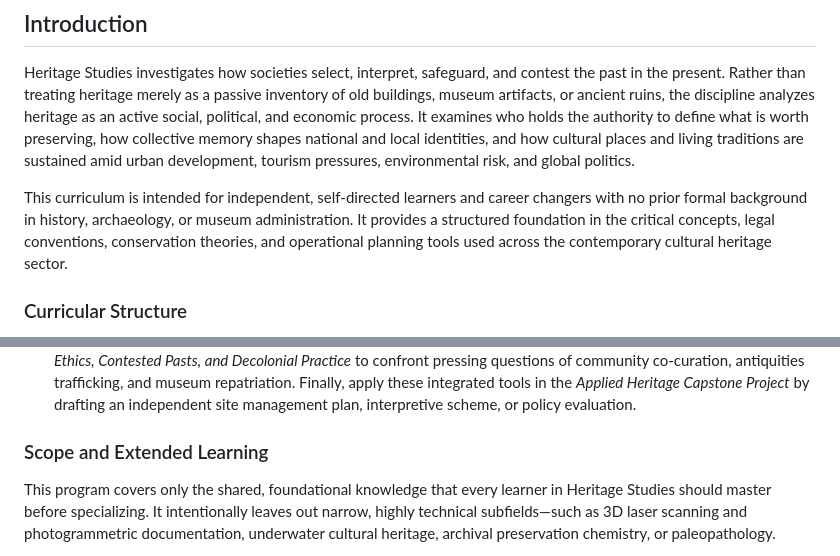
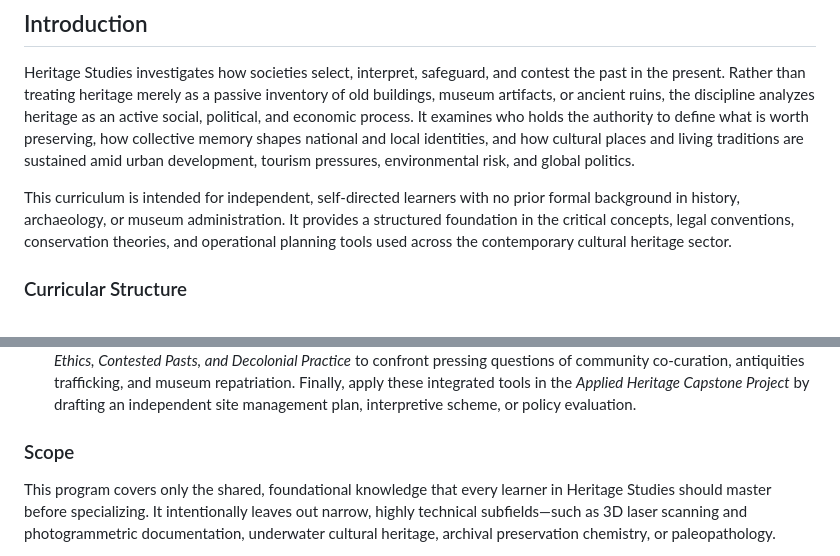
Before and after one commit to hocbigg/heritage-studies, a Markdown page: README.md, 2 parts joined by grey strips. Rendered like a GitHub page.

```diff
--- a/README.md
+++ b/README.md
@@ -7,7 +7,7 @@ description: Path to a free self-taught education in Heritage Studies!
 
 Heritage Studies investigates how societies select, interpret, safeguard, and contest the past in the present. Rather than treating heritage merely as a passive inventory of old buildings, museum artifacts, or ancient ruins, the discipline analyzes heritage as an active social, political, and economic process. It examines who holds the authority to define what is worth preserving, how collective memory shapes national and local identities, and how cultural places and living traditions are sustained amid urban development, tourism pressures, environmental risk, and global politics.
 
-This curriculum is intended for independent, self-directed learners and career changers with no prior formal background in history, archaeology, or museum administration. It provides a structured foundation in the critical concepts, legal conventions, conservation theories, and operational planning tools used across the contemporary cultural heritage sector.
+This curriculum is intended for independent, self-directed learners with no prior formal background in history, archaeology, or museum administration. It provides a structured foundation in the critical concepts, legal conventions, conservation theories, and operational planning tools used across the contemporary cultural heritage sector.
 
 ### Curricular Structure
 
@@ -17,7 +17,7 @@ The curriculum balances conceptual critique with practical management and is des
 - **Sectors, Governance, and Site Practice:** Once the theoretical groundwork is set, work through the core domains of heritage stewardship: *Material Culture, Built Heritage, and Conservation Theory*, *Intangible and Living Cultural Heritage*, *Museums, Collections, and Curatorial Practice*, *International Heritage Law, Policy, and World Heritage Systems*, and *Heritage Site Management and Conservation Planning*. While presented in a logical sequence from material objects to site governance, these subjects can be studied flexibly based on whether your immediate interest leans toward physical conservation, living folklore, or international cultural property law.
 - **Ethics, Interpretation, and Synthesis:** Conclude with *Heritage Interpretation and Public Engagement* and *Heritage Ethics, Contested Pasts, and Decolonial Practice* to confront pressing questions of community co-curation, antiquities trafficking, and museum repatriation. Finally, apply these integrated tools in the *Applied Heritage Capstone Project* by drafting an independent site management plan, interpretive scheme, or policy evaluation.
 
-### Scope and Extended Learning
+### Scope
 
 This program covers only the shared, foundational knowledge that every learner in Heritage Studies should master before specializing. It intentionally leaves out narrow, highly technical subfields—such as 3D laser scanning and photogrammetric documentation, underwater cultural heritage, archival preservation chemistry, or paleopathology.
 
```
